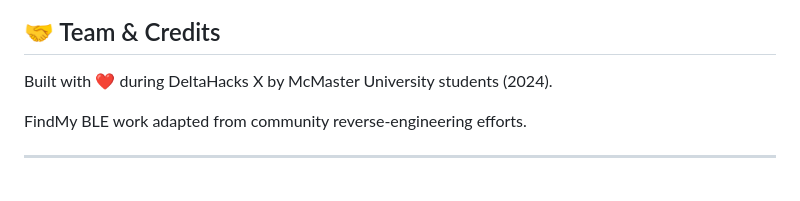
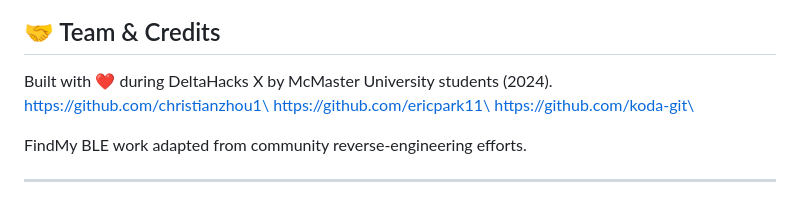
Before and after one commit to koda-git/shuttletrak, a Markdown page: README.md, the part around the change. Drawn GitHub-style.

```diff
--- a/README.md
+++ b/README.md
@@ -80,6 +80,9 @@ Provides an interactive map that lets you access the real-time location of your
 ## 🤝 Team & Credits
 
 Built with ❤️ during DeltaHacks X by McMaster University students (2024).
+https://github.com/christianzhou1\
+https://github.com/ericpark11\
+https://github.com/koda-git\
 
 FindMy BLE work adapted from community reverse-engineering efforts.
 
```
